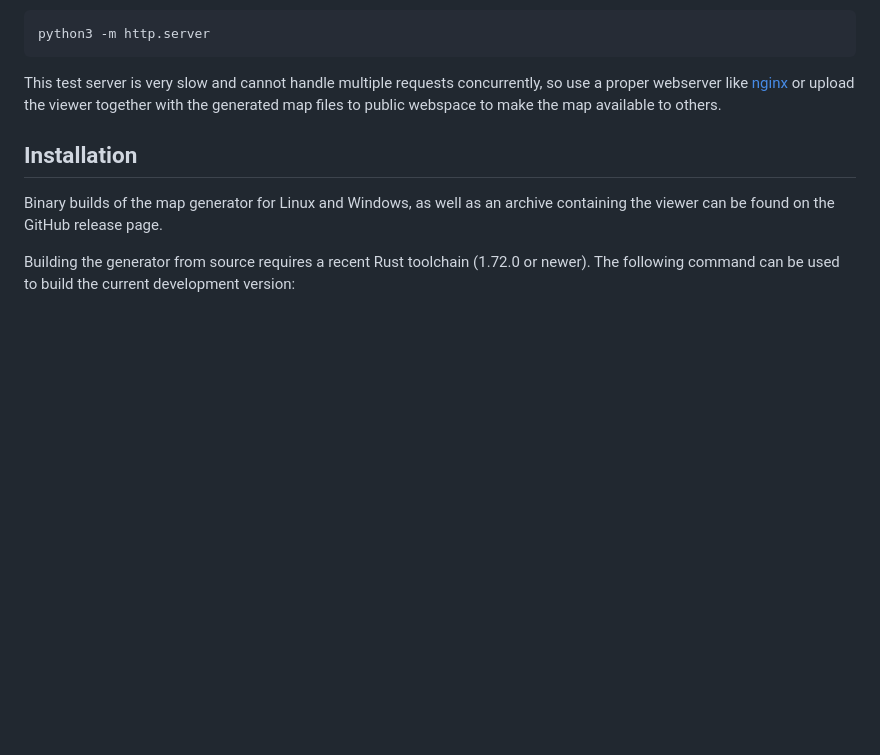
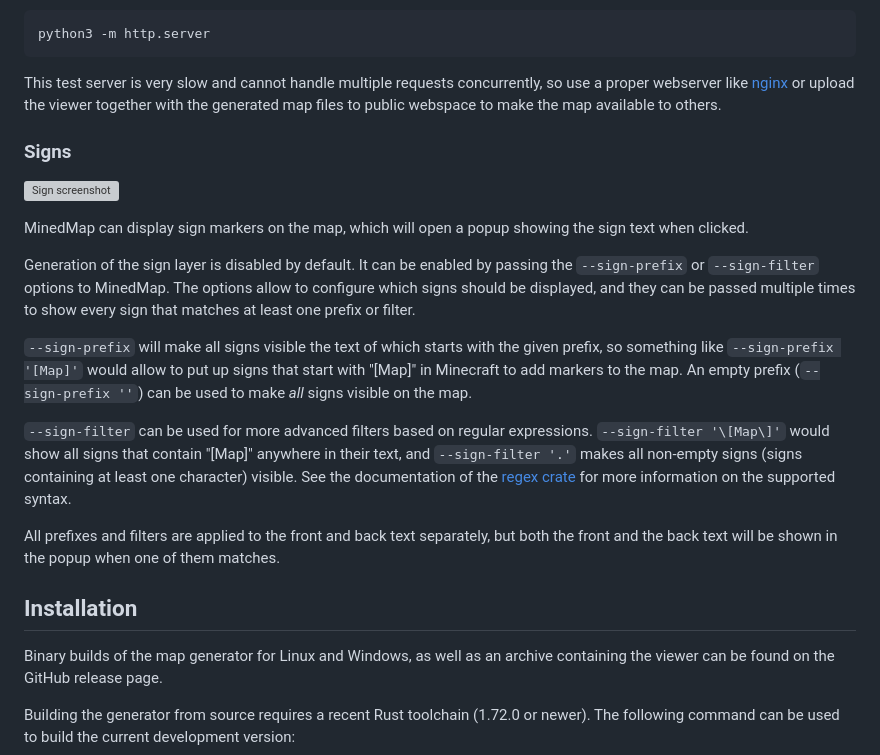
Before and after one commit to neocturne/MinedMap, a Markdown page: README.md, the part around the change printed below. Drawn GitHub-style; blank space fills up the shorter version; grey boxes are pictures that could not be loaded.

Commit message:
README.md: add description of sign feature

```diff
--- a/README.md
+++ b/README.md
@@ -47,6 +47,34 @@ This test server is very slow and cannot handle multiple requests concurrently,
 a proper webserver like [nginx](https://nginx.org/) or upload the viewer together with
 the generated map files to public webspace to make the map available to others.
 
+### Signs
+
+![Sign screenshot](https://raw.githubusercontent.com/neocturne/MinedMap/e5d9c813ba3118d04dc7e52e3dc6f48808a69120/docs/images/signs.png)
+
+MinedMap can display sign markers on the map, which will open a popup showing
+the sign text when clicked.
+
+Generation of the sign layer is disabled by default. It can be enabled by passing
+the `--sign-prefix` or `--sign-filter` options to MinedMap. The options allow
+to configure which signs should be displayed, and they can be passed multiple
+times to show every sign that matches at least one prefix or filter.
+
+`--sign-prefix` will make all signs visible the text of which starts with the
+given prefix, so something like `--sign-prefix '[Map]'` would allow to put up
+signs that start with "\[Map\]" in Minecraft to add markers to the map. An
+empty prefix (`--sign-prefix ''`) can be used to make *all* signs visible on
+the map.
+
+`--sign-filter` can be used for more advanced filters based on regular expressions.
+`--sign-filter '\[Map\]'` would show all signs that contain "\[Map\]"
+anywhere in their text, and `--sign-filter '.'` makes all non-empty signs (signs
+containing at least one character) visible. See the documentation of the
+[regex crate](https://docs.rs/regex) for more information on the supported syntax.
+
+All prefixes and filters are applied to the front and back text separately, but
+both the front and the back text will be shown in the popup when one of them
+matches.
+
 ## Installation
 
 Binary builds of the map generator for Linux and Windows, as well as an archive
```
Also changed, not shown: other parts of README.md (+1 -1 lines).
